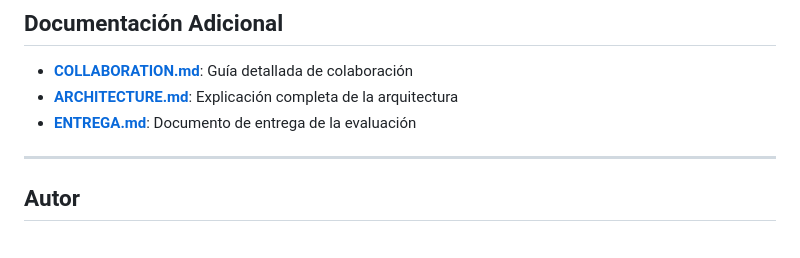
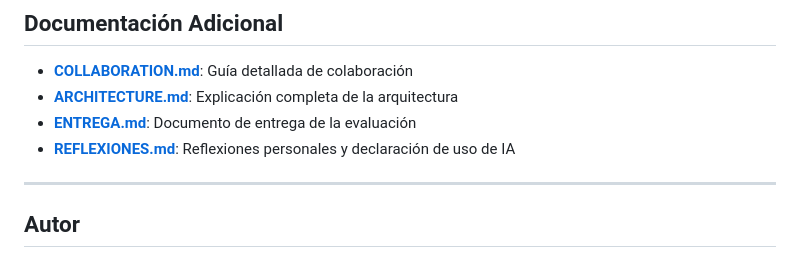
Before and after one commit to Kito189/EP1-DevOps-Tareas, a Markdown page: README.md, the part around the change. GitHub-like rendering.

```diff
--- a/README.md
+++ b/README.md
@@ -530,6 +530,7 @@ GET /api/tickets
 - **[COLLABORATION.md](COLLABORATION.md)**: Guía detallada de colaboración
 - **[ARCHITECTURE.md](ARCHITECTURE.md)**: Explicación completa de la arquitectura
 - **[ENTREGA.md](ENTREGA.md)**: Documento de entrega de la evaluación
+- **[REFLEXIONES.md](REFLEXIONES.md)**: Reflexiones personales y declaración de uso de IA
 
 ---
 
```
Also changed, not shown: REFLEXIONES.md (added, +117 -0 lines).
